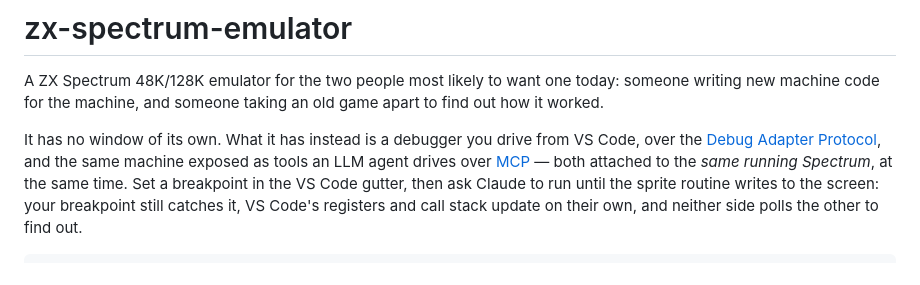
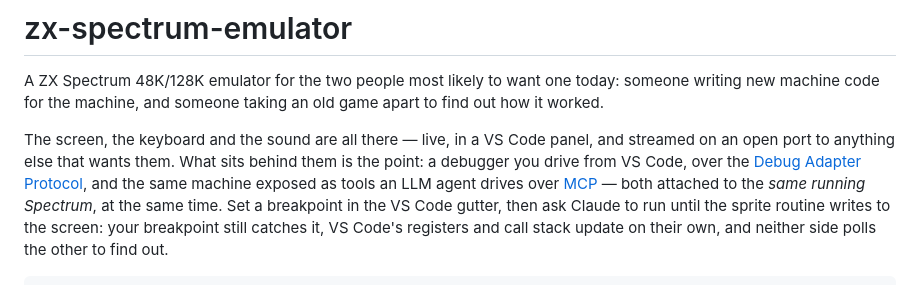
Before and after one commit to jonsole/zx-spectrum-emulator, a Markdown page: README.md, the part around the change. Rendered like a GitHub page.

Commit message:
Say in the README's opening that the screen is there
"It has no window of its own" reads as though the emulator does not show
the display at all, which is the wrong first impression: the screen,
keyboard and sound are in a VS Code panel and on an open port.

Co-Authored-By: Claude Opus 5 (1M context) <noreply@anthropic.com>

```diff
--- a/README.md
+++ b/README.md
@@ -4,10 +4,12 @@ A ZX Spectrum 48K/128K emulator for the two people most likely to want one
 today: someone writing new machine code for the machine, and someone taking an
 old game apart to find out how it worked.
 
-It has no window of its own. What it has instead is a debugger you drive from
-VS Code, over the [Debug Adapter Protocol][dap], and the same machine exposed
-as tools an LLM agent drives over [MCP][mcp] — both attached to the *same
-running Spectrum*, at the same time. Set a breakpoint in the VS Code gutter,
+The screen, the keyboard and the sound are all there — live, in a VS Code
+panel, and streamed on an open port to anything else that wants them. What sits
+behind them is the point: a debugger you drive from VS Code, over the
+[Debug Adapter Protocol][dap], and the same machine exposed as tools an LLM
+agent drives over [MCP][mcp] — both attached to the *same running Spectrum*, at
+the same time. Set a breakpoint in the VS Code gutter,
 then ask Claude to run until the sprite routine writes to the screen: your
 breakpoint still catches it, VS Code's registers and call stack update on their
 own, and neither side polls the other to find out.
```
